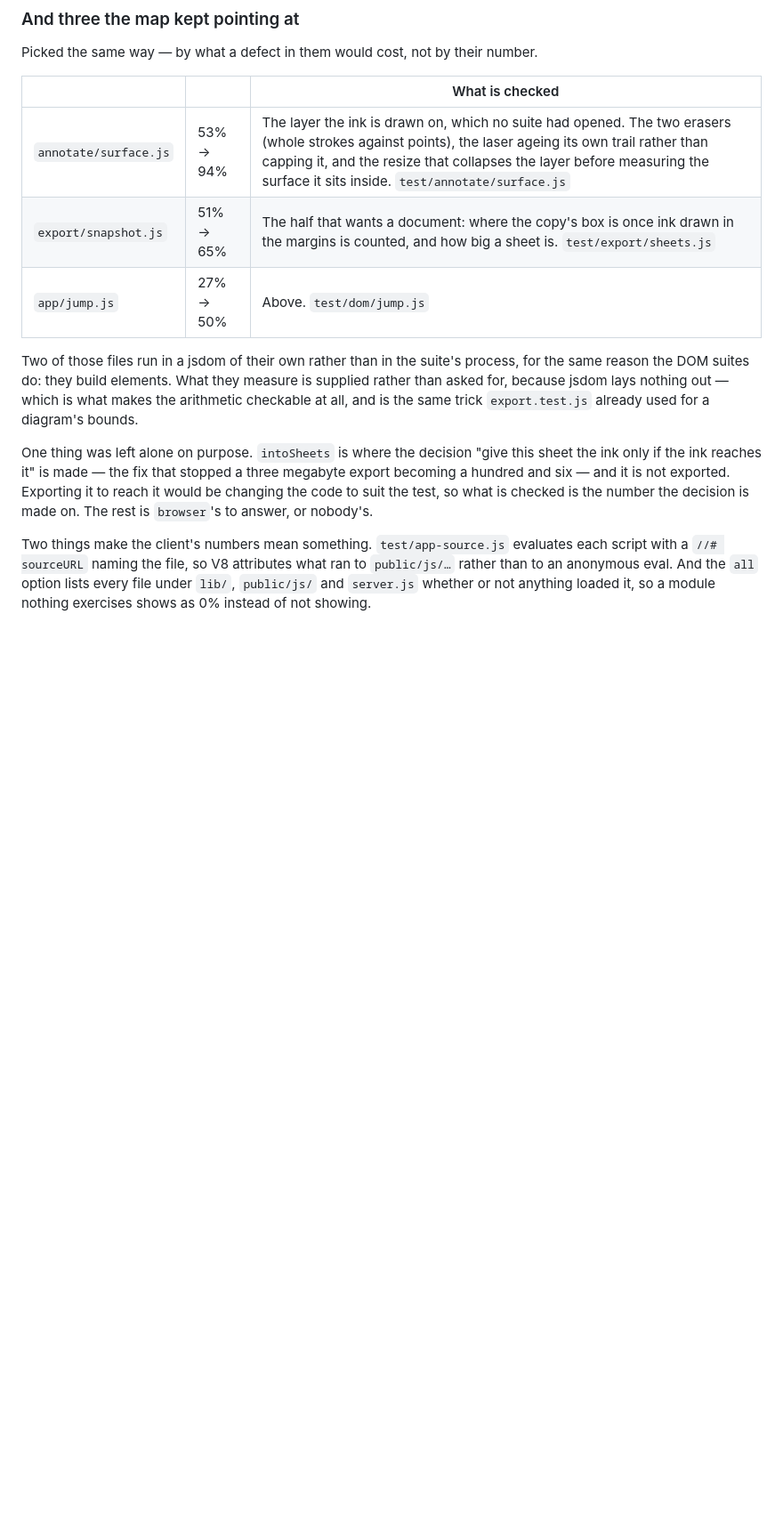
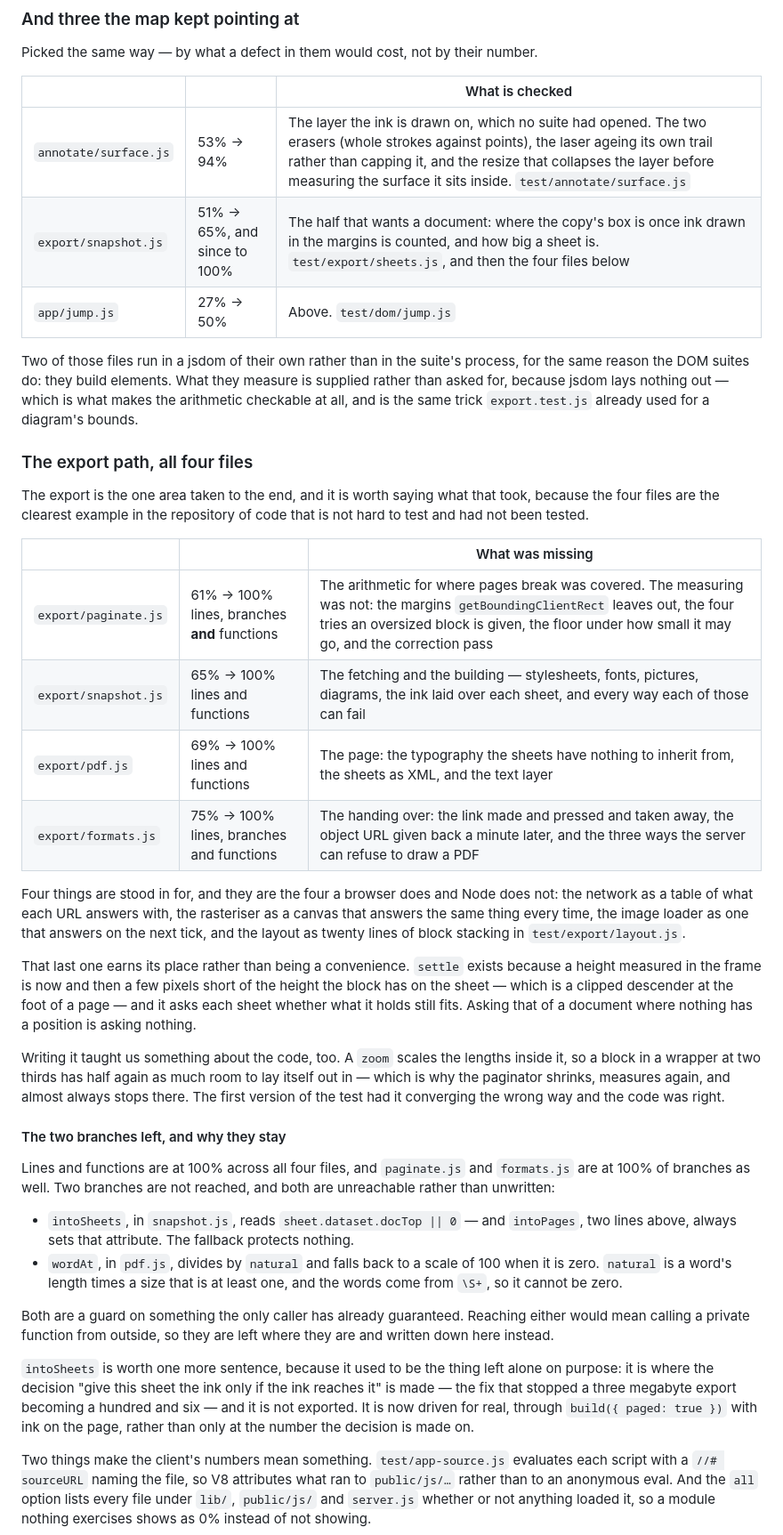
Before and after one commit to Azaken1248/MarkdownViewer, a Markdown page: docs/TESTING.md, the part around the change. Shown at 89% size. Drawn GitHub-style; blank space fills up the shorter version.

Commit message:
What the export's numbers mean, written down
The commit before this one said docs/TESTING.md explained which branches
in the export path are left and why. It did not yet. This is that.

Also corrects the count, which the measuring settled after the message
was written: two branches, not three, and both of them a guard on
something the only caller has already guaranteed.

```diff
--- a/docs/TESTING.md
+++ b/docs/TESTING.md
@@ -275,7 +275,7 @@ Picked the same way — by what a defect in them would cost, not by their number
 | | | What is checked |
 | --- | --- | --- |
 | `annotate/surface.js` | 53% → 94% | The layer the ink is drawn on, which no suite had opened. The two erasers (whole strokes against points), the laser ageing its own trail rather than capping it, and the resize that collapses the layer before measuring the surface it sits inside. `test/annotate/surface.js` |
-| `export/snapshot.js` | 51% → 65% | The half that wants a document: where the copy's box is once ink drawn in the margins is counted, and how big a sheet is. `test/export/sheets.js` |
+| `export/snapshot.js` | 51% → 65%, and since to 100% | The half that wants a document: where the copy's box is once ink drawn in the margins is counted, and how big a sheet is. `test/export/sheets.js`, and then the four files below |
 | `app/jump.js` | 27% → 50% | Above. `test/dom/jump.js` |
 
 Two of those files run in a jsdom of their own rather than in the suite's
@@ -284,12 +284,60 @@ measure is supplied rather than asked for, because jsdom lays nothing out —
 which is what makes the arithmetic checkable at all, and is the same trick
 `export.test.js` already used for a diagram's bounds.
 
-One thing was left alone on purpose. `intoSheets` is where the decision "give
-this sheet the ink only if the ink reaches it" is made — the fix that stopped a
-three megabyte export becoming a hundred and six — and it is not exported.
-Exporting it to reach it would be changing the code to suit the test, so what
-is checked is the number the decision is made on. The rest is `browser`'s to
-answer, or nobody's.
+### The export path, all four files
+
+The export is the one area taken to the end, and it is worth saying what that
+took, because the four files are the clearest example in the repository of code
+that is not hard to test and had not been tested.
+
+| | | What was missing |
+| --- | --- | --- |
+| `export/paginate.js` | 61% → 100% lines, branches **and** functions | The arithmetic for where pages break was covered. The measuring was not: the margins `getBoundingClientRect` leaves out, the four tries an oversized block is given, the floor under how small it may go, and the correction pass |
+| `export/snapshot.js` | 65% → 100% lines and functions | The fetching and the building — stylesheets, fonts, pictures, diagrams, the ink laid over each sheet, and every way each of those can fail |
+| `export/pdf.js` | 69% → 100% lines and functions | The page: the typography the sheets have nothing to inherit from, the sheets as XML, and the text layer |
+| `export/formats.js` | 75% → 100% lines, branches and functions | The handing over: the link made and pressed and taken away, the object URL given back a minute later, and the three ways the server can refuse to draw a PDF |
+
+Four things are stood in for, and they are the four a browser does and Node
+does not: the network as a table of what each URL answers with, the rasteriser
+as a canvas that answers the same thing every time, the image loader as one
+that answers on the next tick, and the layout as twenty lines of block stacking
+in `test/export/layout.js`.
+
+That last one earns its place rather than being a convenience. `settle` exists
+because a height measured in the frame is now and then a few pixels short of
+the height the block has on the sheet — which is a clipped descender at the
+foot of a page — and it asks each sheet whether what it holds still fits.
+Asking that of a document where nothing has a position is asking nothing.
+
+Writing it taught us something about the code, too. A `zoom` scales the lengths
+inside it, so a block in a wrapper at two thirds has half again as much room to
+lay itself out in — which is why the paginator shrinks, measures again, and
+almost always stops there. The first version of the test had it converging the
+wrong way and the code was right.
+
+#### The two branches left, and why they stay
+
+Lines and functions are at 100% across all four files, and `paginate.js` and
+`formats.js` are at 100% of branches as well. Two branches are not reached, and
+both are unreachable rather than unwritten:
+
+- `intoSheets`, in `snapshot.js`, reads `sheet.dataset.docTop || 0` — and
+  `intoPages`, two lines above, always sets that attribute. The fallback
+  protects nothing.
+- `wordAt`, in `pdf.js`, divides by `natural` and falls back to a scale of 100
+  when it is zero. `natural` is a word's length times a size that is at least
+  one, and the words come from `\S+`, so it cannot be zero.
+
+Both are a guard on something the only caller has already guaranteed. Reaching
+either would mean calling a private function from outside, so they are left
+where they are and written down here instead.
+
+`intoSheets` is worth one more sentence, because it used to be the thing left
+alone on purpose: it is where the decision "give this sheet the ink only if the
+ink reaches it" is made — the fix that stopped a three megabyte export becoming
+a hundred and six — and it is not exported. It is now driven for real, through
+`build({ paged: true })` with ink on the page, rather than only at the number
+the decision is made on.
 
 Two things make the client's numbers mean something. `test/app-source.js`
 evaluates each script with a `//# sourceURL` naming the file, so V8 attributes
```
